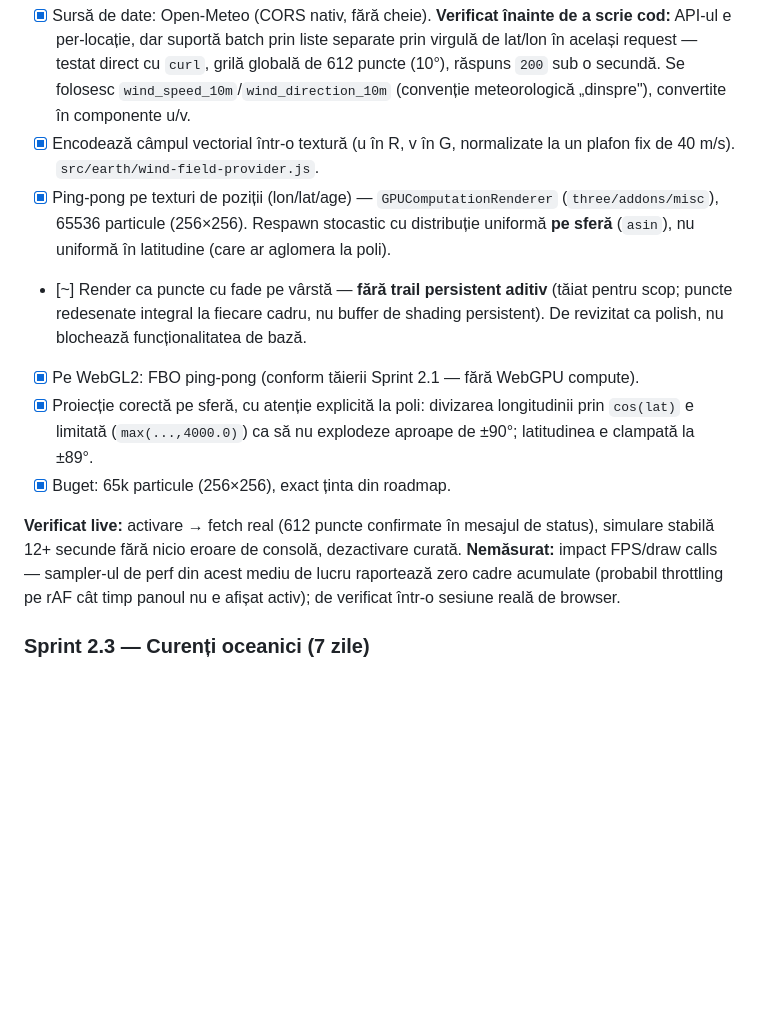
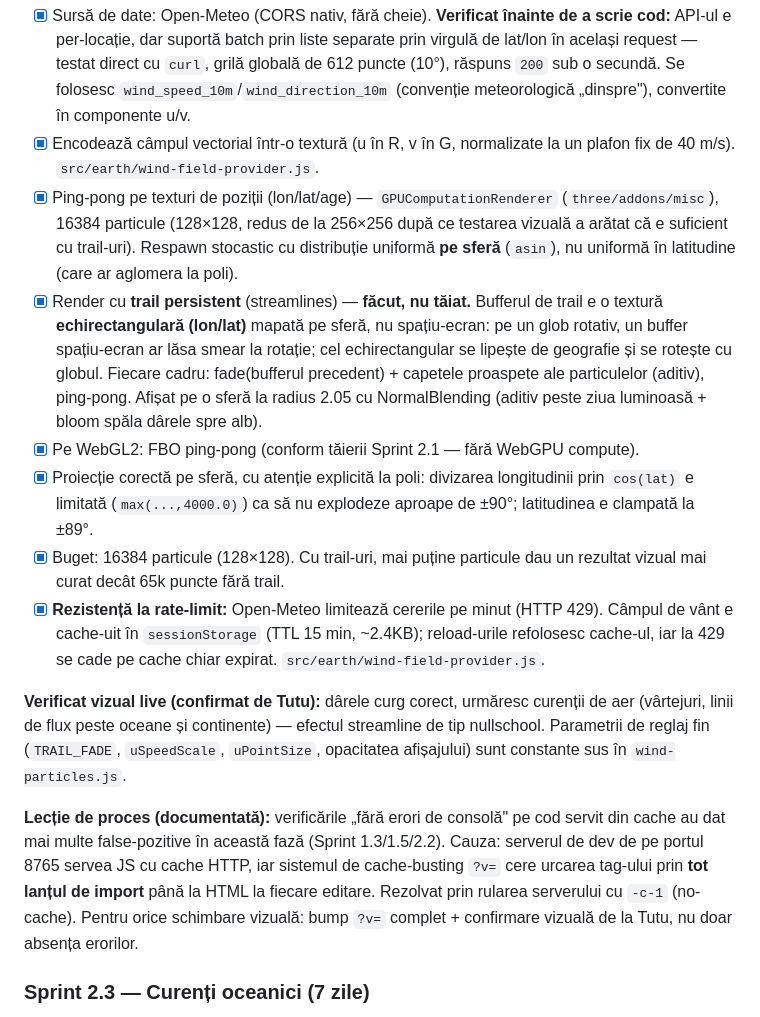
Before and after one commit to victortutu-hub/living-earth-observatory, a Markdown page: living-earth-observatory-roadmap-v5.md, the part around the change. Drawn GitHub-style; blank space fills up the shorter version.

Commit message:
docs: close Sprint 2.2 with wind streamlines visually confirmed
Co-Authored-By: Claude Opus 4.8 <noreply@anthropic.com>

```diff
--- a/living-earth-observatory-roadmap-v5.md
+++ b/living-earth-observatory-roadmap-v5.md
@@ -376,13 +376,16 @@ Tehnica canonică (Cameron Beccario / earth.nullschool.net, baza pentru Windy, V
 
 - [x] Sursă de date: Open-Meteo (CORS nativ, fără cheie). **Verificat înainte de a scrie cod:** API-ul e per-locație, dar suportă batch prin liste separate prin virgulă de lat/lon în același request — testat direct cu `curl`, grilă globală de 612 puncte (10°), răspuns `200` sub o secundă. Se folosesc `wind_speed_10m`/`wind_direction_10m` (convenție meteorologică „dinspre"), convertite în componente u/v.
 - [x] Encodează câmpul vectorial într-o textură (u în R, v în G, normalizate la un plafon fix de 40 m/s). `src/earth/wind-field-provider.js`.
-- [x] Ping-pong pe texturi de poziții (lon/lat/age) — `GPUComputationRenderer` (`three/addons/misc`), 65536 particule (256×256). Respawn stocastic cu distribuție uniformă **pe sferă** (`asin`), nu uniformă în latitudine (care ar aglomera la poli).
-- [~] Render ca puncte cu fade pe vârstă — **fără trail persistent aditiv** (tăiat pentru scop; puncte redesenate integral la fiecare cadru, nu buffer de shading persistent). De revizitat ca polish, nu blochează funcționalitatea de bază.
+- [x] Ping-pong pe texturi de poziții (lon/lat/age) — `GPUComputationRenderer` (`three/addons/misc`), 16384 particule (128×128, redus de la 256×256 după ce testarea vizuală a arătat că e suficient cu trail-uri). Respawn stocastic cu distribuție uniformă **pe sferă** (`asin`), nu uniformă în latitudine (care ar aglomera la poli).
+- [x] Render cu **trail persistent** (streamlines) — **făcut, nu tăiat.** Bufferul de trail e o textură **echirectangulară (lon/lat)** mapată pe sferă, nu spațiu-ecran: pe un glob rotativ, un buffer spațiu-ecran ar lăsa smear la rotație; cel echirectangular se lipește de geografie și se rotește cu globul. Fiecare cadru: fade(bufferul precedent) + capetele proaspete ale particulelor (aditiv), ping-pong. Afișat pe o sferă la radius 2.05 cu NormalBlending (aditiv peste ziua luminoasă + bloom spăla dârele spre alb).
 - [x] Pe WebGL2: FBO ping-pong (conform tăierii Sprint 2.1 — fără WebGPU compute).
 - [x] Proiecție corectă pe sferă, cu atenție explicită la poli: divizarea longitudinii prin `cos(lat)` e limitată (`max(...,4000.0)`) ca să nu explodeze aproape de ±90°; latitudinea e clampată la ±89°.
-- [x] Buget: 65k particule (256×256), exact ținta din roadmap.
+- [x] Buget: 16384 particule (128×128). Cu trail-uri, mai puține particule dau un rezultat vizual mai curat decât 65k puncte fără trail.
+- [x] **Rezistență la rate-limit:** Open-Meteo limitează cererile pe minut (HTTP 429). Câmpul de vânt e cache-uit în `sessionStorage` (TTL 15 min, ~2.4KB); reload-urile refolosesc cache-ul, iar la 429 se cade pe cache chiar expirat. `src/earth/wind-field-provider.js`.
 
-**Verificat live:** activare → fetch real (612 puncte confirmate în mesajul de status), simulare stabilă 12+ secunde fără nicio eroare de consolă, dezactivare curată. **Nemăsurat:** impact FPS/draw calls — sampler-ul de perf din acest mediu de lucru raportează zero cadre acumulate (probabil throttling pe rAF cât timp panoul nu e afișat activ); de verificat într-o sesiune reală de browser.
+**Verificat vizual live (confirmat de Tutu):** dârele curg corect, urmăresc curenții de aer (vârtejuri, linii de flux peste oceane și continente) — efectul streamline de tip nullschool. Parametrii de reglaj fin (`TRAIL_FADE`, `uSpeedScale`, `uPointSize`, opacitatea afișajului) sunt constante sus în `wind-particles.js`.
+
+**Lecție de proces (documentată):** verificările „fără erori de consolă" pe cod servit din cache au dat mai multe false-pozitive în această fază (Sprint 1.3/1.5/2.2). Cauza: serverul de dev de pe portul 8765 servea JS cu cache HTTP, iar sistemul de cache-busting `?v=` cere urcarea tag-ului prin **tot lanțul de import** până la HTML la fiecare editare. Rezolvat prin rularea serverului cu `-c-1` (no-cache). Pentru orice schimbare vizuală: bump `?v=` complet + confirmare vizuală de la Tutu, nu doar absența erorilor.
 
 ### Sprint 2.3 — Curenți oceanici (7 zile)
 
```
